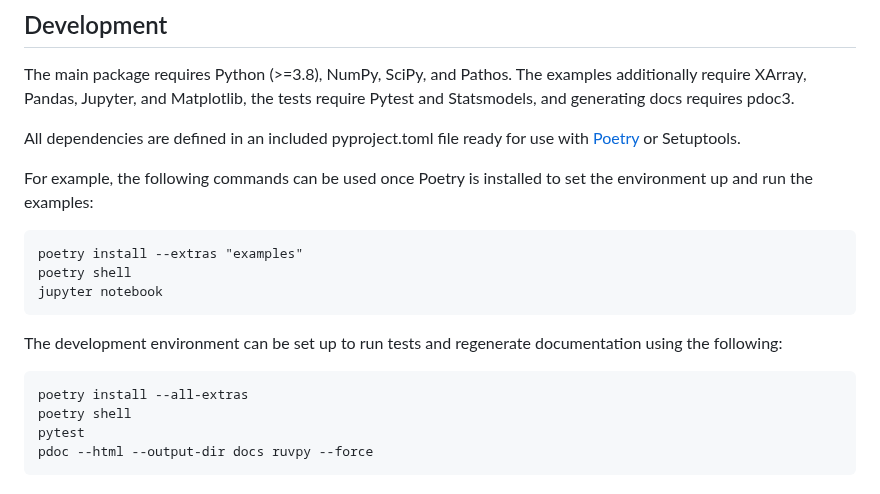
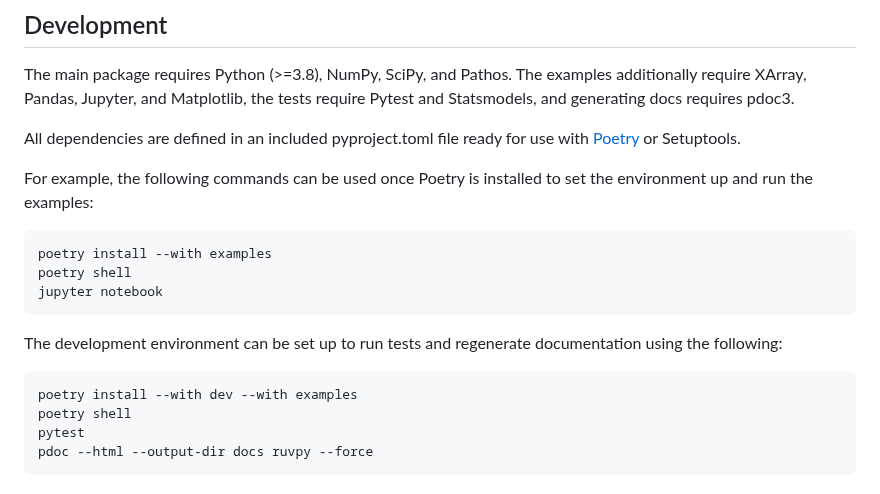
Before and after one commit to richardlaugesen/ruvpy, a Markdown page: README.md, the part around the change. Drawn GitHub-style.

```diff
--- a/README.md
+++ b/README.md
@@ -71,13 +71,13 @@ or Setuptools.
 
 For example, the following commands can be used once Poetry is installed to set the environment up and run the examples:
 
-    poetry install --extras "examples"
+    poetry install --with examples
     poetry shell
     jupyter notebook
 
 The development environment can be set up to run tests and regenerate documentation using the following:
 
-    poetry install --all-extras
+    poetry install --with dev --with examples
     poetry shell
     pytest
     pdoc --html --output-dir docs ruvpy --force
```
